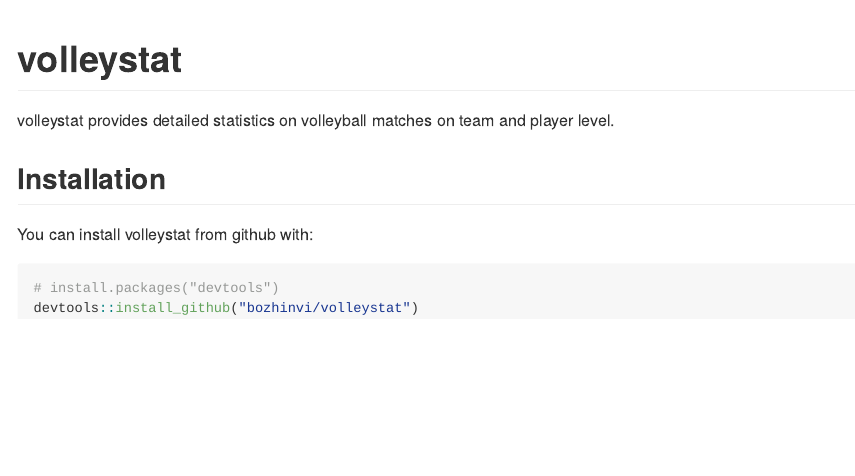
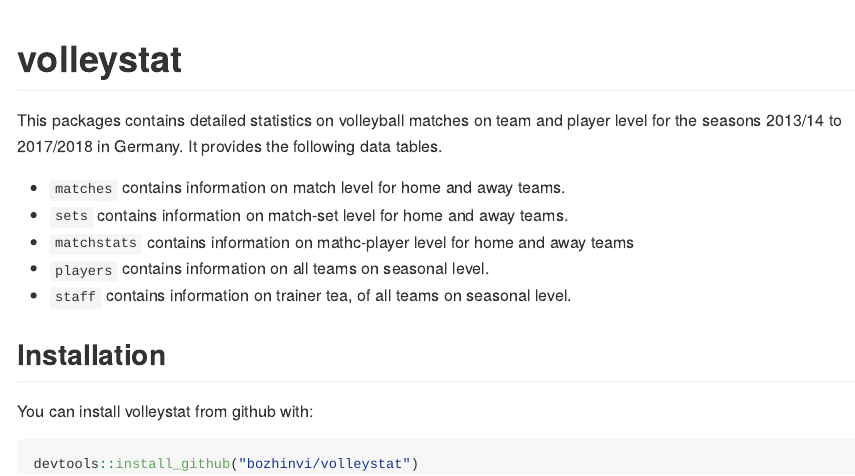
Before and after one commit to bozhinvi/volleystat, an R Markdown document (README.Rmd): the page in a window 1100 px wide, from its top. The pictures show the output file README.md that the author committed with the source, drawn offline in the style of GitHub.

Commit message:
Updated README

````diff
--- a/README.Rmd
+++ b/README.Rmd
@@ -14,13 +14,19 @@
 
 # volleystat
 
-volleystat provides detailed statistics on volleyball matches on team and player level.
+This packages contains detailed statistics on volleyball matches on team and player level for the seasons 2013/14
+to 2017/2018 in Germany. It provides the following data tables.
+
+- `matches` contains information on match level for home and away teams.
+- `sets` contains information on match-set level for home and away teams.
+- `matchstats` contains information on mathc-player level for home and away teams
+- `players` contains information on all teams on seasonal level.
+- `staff` contains information on trainer tea, of all teams on seasonal level.
 
 ## Installation
 
 You can install volleystat from github with:
 
 ```{r gh-installation, eval = FALSE}
-# install.packages("devtools")
 devtools::install_github("bozhinvi/volleystat")
 ```
````
Also changed, not shown: README.md, 1 other file.
